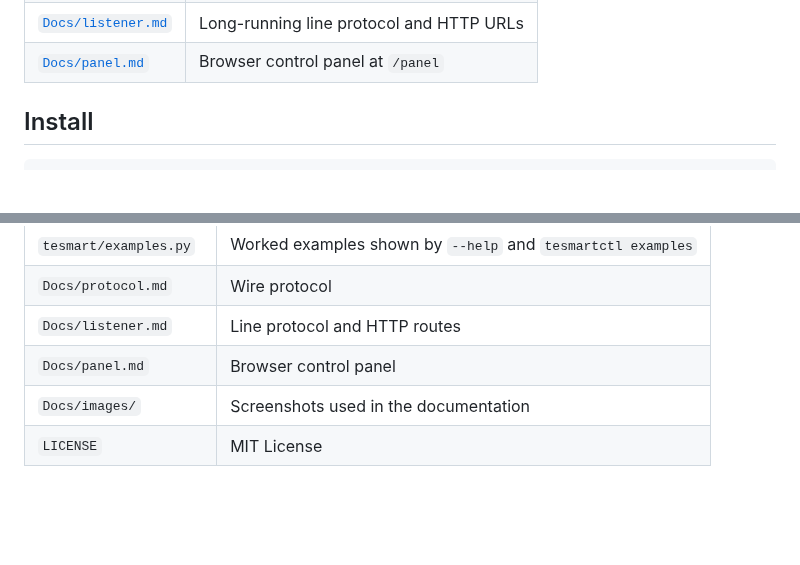
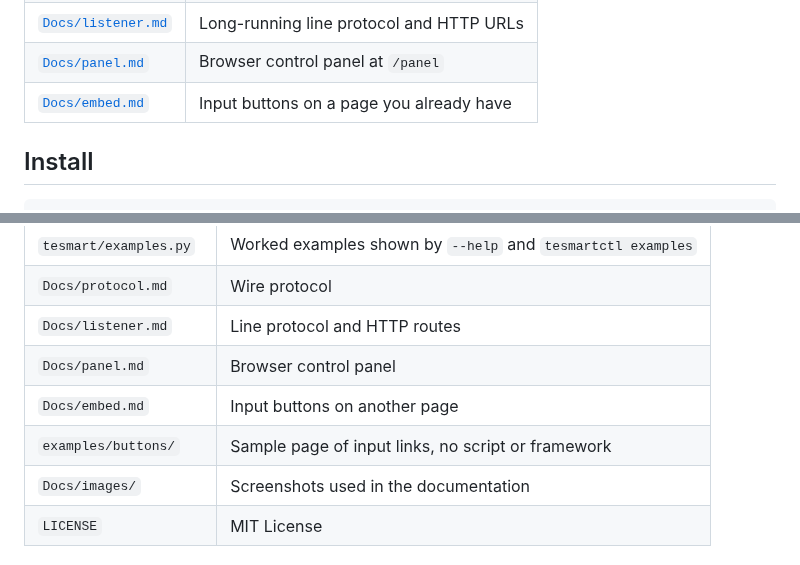
Before and after one commit to WBEVAN/TESmartController, a Markdown page: README.md, 2 parts joined by grey strips. Rendered like a GitHub page; blank space fills up the shorter version.

Commit message:
Document putting input buttons on another page, with a sample page
Co-authored-by: Cursor <cursoragent@cursor.com>

```diff
--- a/README.md
+++ b/README.md
@@ -27,6 +27,7 @@ The switch cannot say which HDMI inputs have a signal. A cycle is the list you c
 | [`Docs/protocol.md`](Docs/protocol.md) | Byte protocol the switch speaks |
 | [`Docs/listener.md`](Docs/listener.md) | Long-running line protocol and HTTP URLs |
 | [`Docs/panel.md`](Docs/panel.md) | Browser control panel at `/panel` |
+| [`Docs/embed.md`](Docs/embed.md) | Input buttons on a page you already have |
 
 ## Install
 
@@ -369,6 +370,8 @@ with TesmartSwitch(TcpTransport("192.168.1.50")) as sw:
 | `Docs/protocol.md` | Wire protocol |
 | `Docs/listener.md` | Line protocol and HTTP routes |
 | `Docs/panel.md` | Browser control panel |
+| `Docs/embed.md` | Input buttons on another page |
+| `examples/buttons/` | Sample page of input links, no script or framework |
 | `Docs/images/` | Screenshots used in the documentation |
 | `LICENSE` | MIT License |
 
```
Also changed, not shown: Docs/embed.md (added, +116 -0 lines), Docs/listener.md (+2 -0 lines), Docs/panel.md (+2 -0 lines), Docs/images/buttons.png (added), 2 other files.
